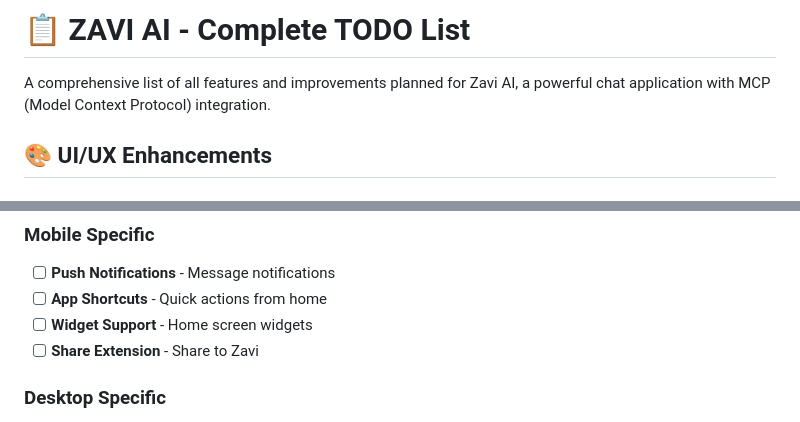
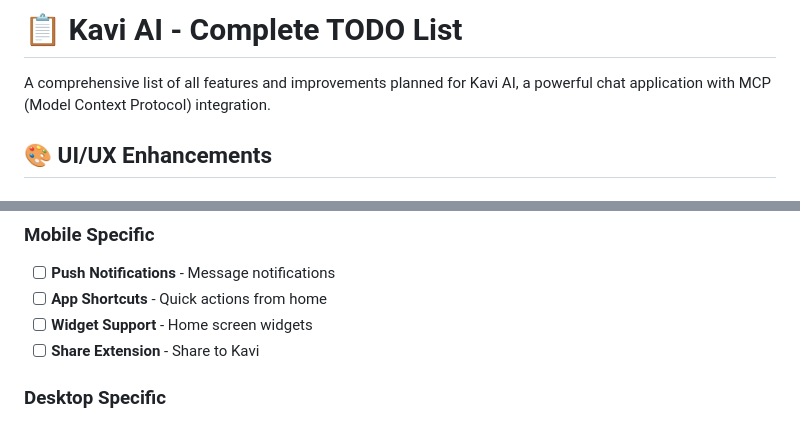
Before and after one commit to wisamidris77/kavi_ai, a Markdown page: TODO.md, 2 parts joined by grey strips. Drawn GitHub-style.

```diff
--- a/TODO.md
+++ b/TODO.md
@@ -1,6 +1,6 @@
-# 📋 ZAVI AI - Complete TODO List
+# 📋 Kavi AI - Complete TODO List
 
-A comprehensive list of all features and improvements planned for Zavi AI, a powerful chat application with MCP (Model Context Protocol) integration.
+A comprehensive list of all features and improvements planned for Kavi AI, a powerful chat application with MCP (Model Context Protocol) integration.
 
 ## 🎨 UI/UX Enhancements
 
@@ -246,7 +246,7 @@ A comprehensive list of all features and improvements planned for Zavi AI, a pow
 - [ ] **Push Notifications** - Message notifications
 - [ ] **App Shortcuts** - Quick actions from home
 - [ ] **Widget Support** - Home screen widgets
-- [ ] **Share Extension** - Share to Zavi
+- [ ] **Share Extension** - Share to Kavi
 
 ### Desktop Specific
 - [ ] **System Tray** - Minimize to tray
```
